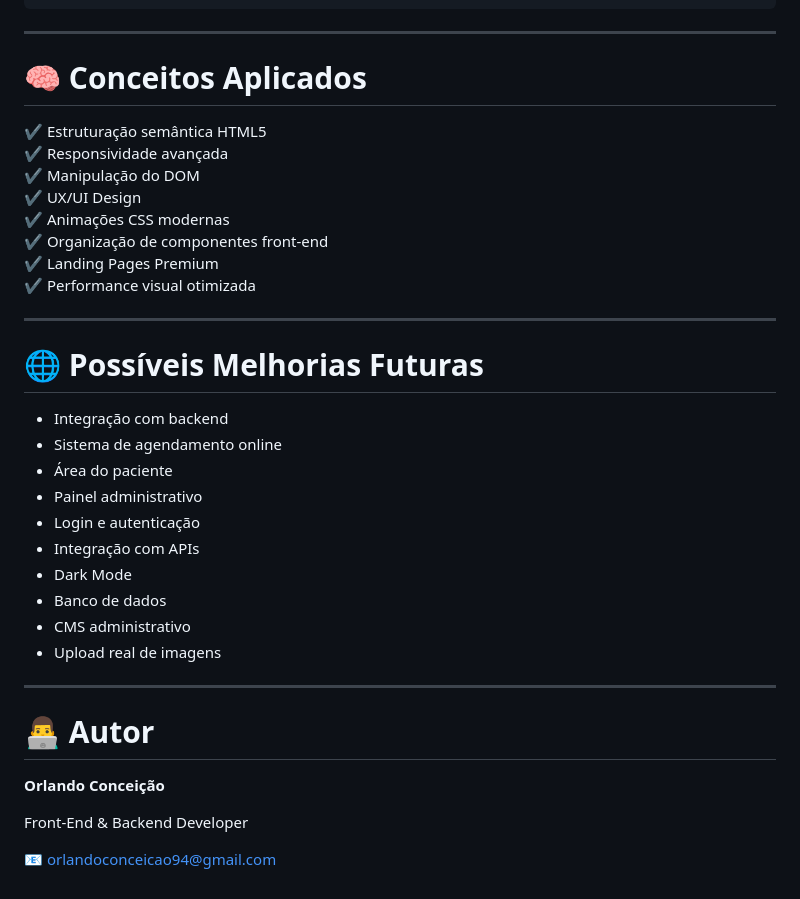
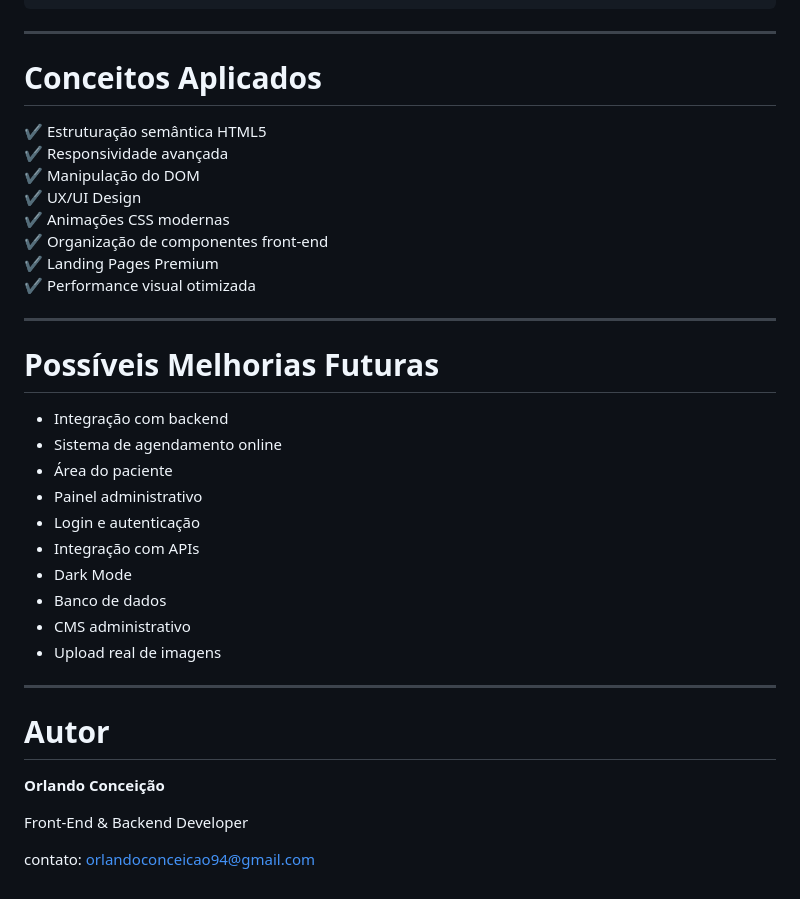
Before and after one commit to orlandoconceicao/lege-clinic-odonto, a Markdown page: README.md, the part around one of its changes. Drawn GitHub-style.

Commit message:
perf: remove emojis do readme

```diff
--- a/README.md
+++ b/README.md
@@ -161,7 +161,7 @@ Breakpoints principais:
 
 ---
 
-# 🧠 Conceitos Aplicados
+# Conceitos Aplicados
 
 ✔ Estruturação semântica HTML5
 ✔ Responsividade avançada
@@ -174,7 +174,7 @@ Breakpoints principais:
 
 ---
 
-# 🌐 Possíveis Melhorias Futuras
+# Possíveis Melhorias Futuras
 
 - Integração com backend
 - Sistema de agendamento online
@@ -189,10 +189,10 @@ Breakpoints principais:
 
 ---
 
-# 👨‍💻 Autor
+# Autor
 
 **Orlando Conceição**
 
 Front-End & Backend Developer
 
-📧 orlandoconceicao94@gmail.com
+contato: orlandoconceicao94@gmail.com
```
Also changed, not shown: other parts of README.md (+10 -10 lines).
